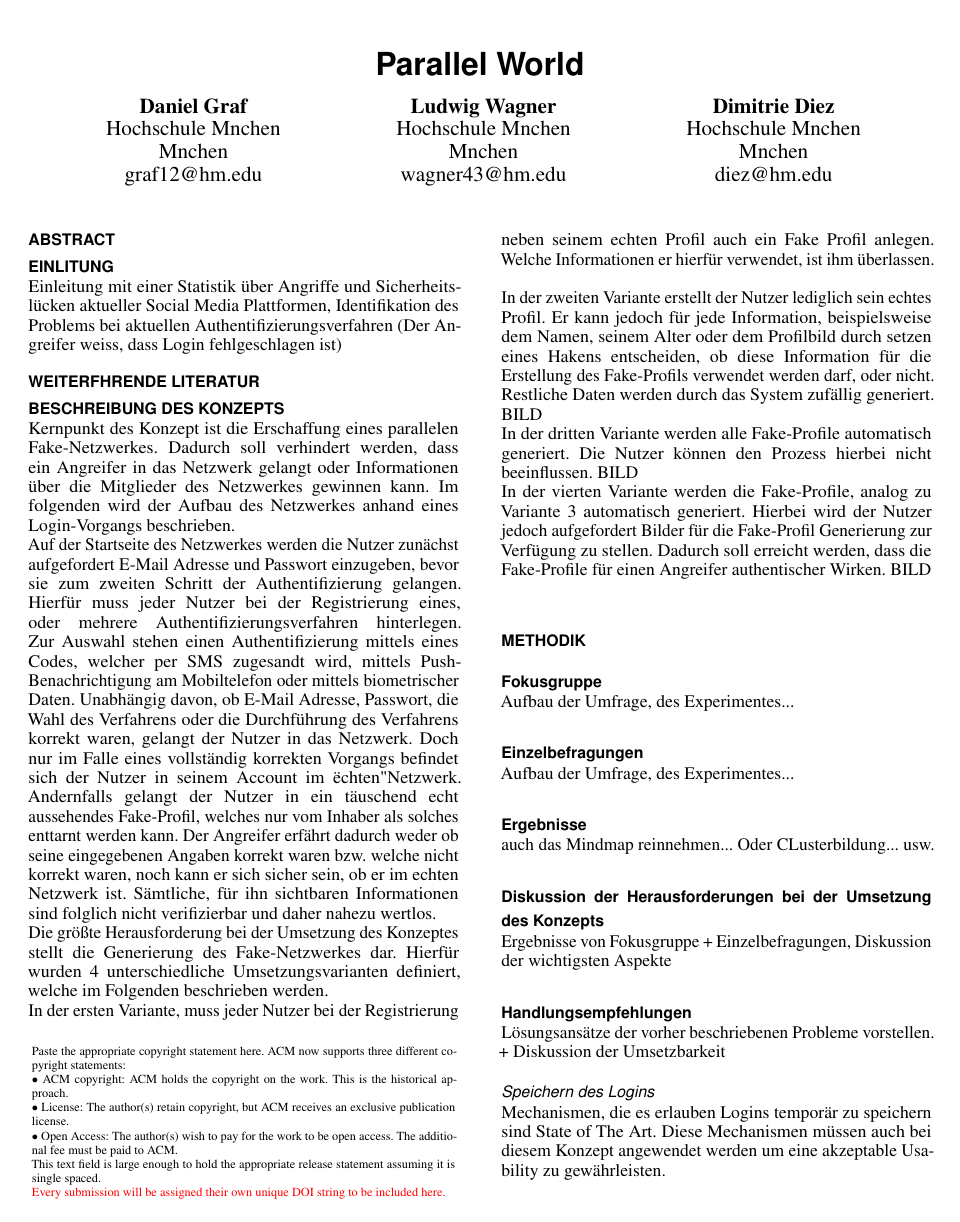
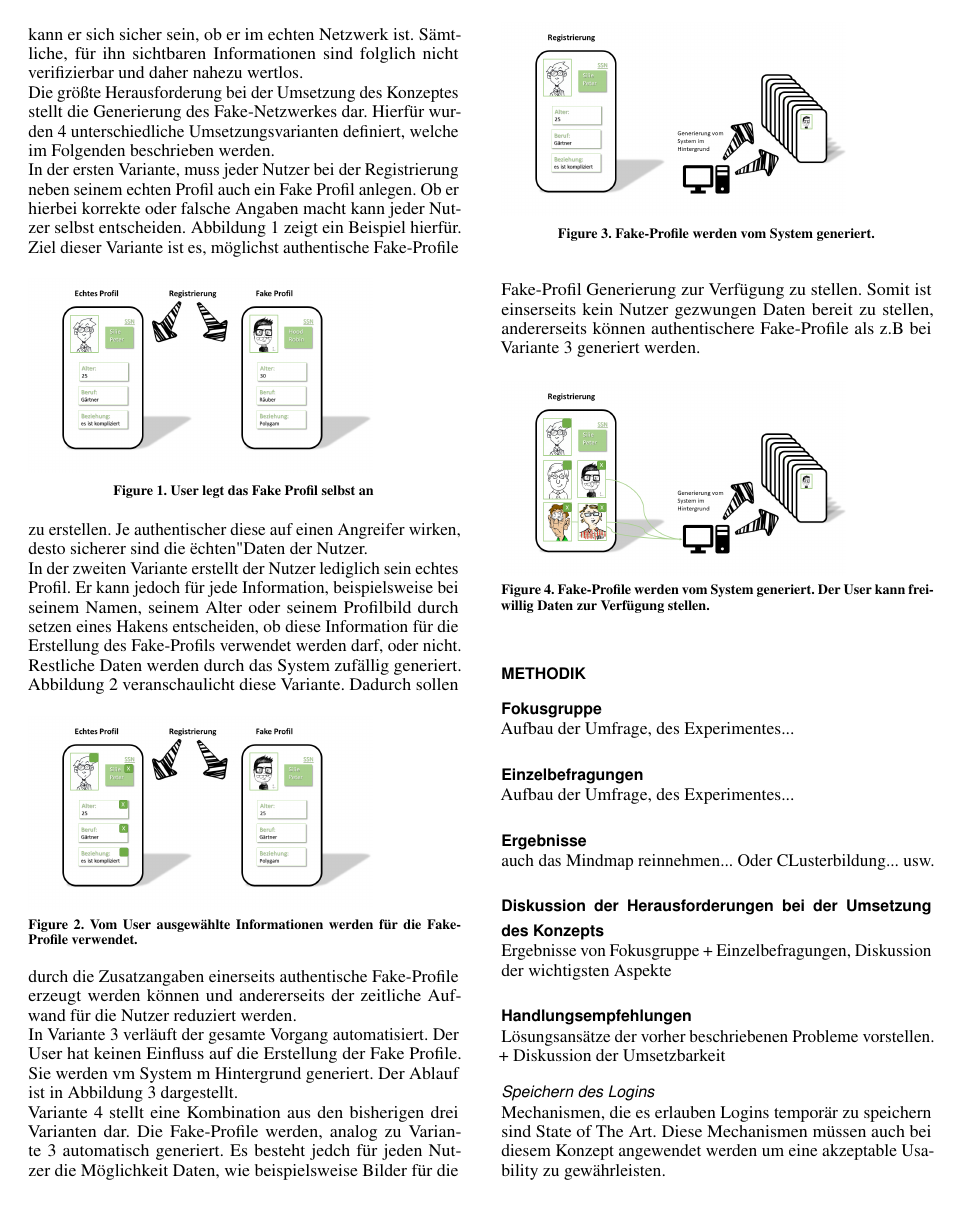
Before and after one commit to GrafDaniel/Authentifizierung21Jh, a LaTeX document (paper/main.tex): page 1 of 2 before the commit and page 2 of 3 after it. The pictures show the PDF file paper/main.pdf that the author committed with the source.

Commit message:
Pakete für Bilder eingefügt, Kapitel Konzept fertig

```diff
--- a/paper/main.tex
+++ b/paper/main.tex
@@ -144 +143,0 @@ Kernpunkt des Konzept ist die Erschaffung eines parallelen Fake-Netzwerkes. Dadu
-Auf der Startseite des Netzwerkes werden die Nutzer zunächst aufgefordert E-Mail Adresse und Passwort einzugeben, bevor sie zum zweiten Schritt der Authentifizierung gelangen. Hierfür muss jeder Nutzer bei der Registrierung eines, oder mehrere Authentifizierungsverfahren hinterlegen. Zur Auswahl stehen einen Authentifizierung mittels eines Codes, welcher per SMS zugesandt wird, mittels Push-Benachrichtigung am Mobiltelefon oder mittels biometrischer Daten. Unabhängig davon, ob E-Mail Adresse, Passwort, die Wahl des Verfahrens oder die Durchführung des Verfahrens korrekt waren, gelangt der Nutzer in das Netzwerk. Doch nur im Falle eines vollständig korrekten Vorgangs befindet sich der Nutzer in seinem Account im "echten" Netzwerk. Andernfalls gelangt der Nutzer in ein täuschend echt aussehendes Fake-Profil, welches nur vom Inhaber als solches enttarnt werden kann. Der Angreifer erfährt dadurch weder ob seine eingegebenen Angaben korrekt waren bzw. welche nicht korrekt waren, noch kann er sich sicher sein, ob er im echten Netzwerk ist. Sämtliche, für ihn sichtbaren Informationen sind folglich nicht verifizierbar und daher nahezu wertlos. \\
@@ -145,2 +147,21 @@ Auf der Startseite des Netzwerkes werden die Nutzer zunächst aufgefordert E-Mai
 Die größte Herausforderung bei der Umsetzung des Konzeptes stellt die Generierung des Fake-Netzwerkes dar. Hierfür wurden 4 unterschiedliche Umsetzungsvarianten definiert, welche im Folgenden beschrieben werden. \\
-In der ersten Variante, muss jeder Nutzer bei der Registrierung neben seinem echten Profil auch ein Fake Profil anlegen. Welche Informationen er hierfür verwendet, ist ihm überlassen.
+In der ersten Variante, muss jeder Nutzer bei der Registrierung neben seinem echten Profil auch ein Fake Profil anlegen. Ob er hierbei korrekte oder falsche Angaben macht kann jeder Nutzer selbst entscheiden. Abbildung \ref{fig:Umsetzung1} zeigt ein Beispiel hierfür.
+\begin{figure}[htbp]
+\includegraphics[width=0.8\columnwidth]{/Umsetzung1.png}
+\caption{User legt das Fake Profil selbst an}
+\label{fig:Umsetzung1}
+\end{figure}
+Ziel dieser Variante ist es, möglichst authentische Fake-Profile zu erstellen. Je authentischer diese auf einen Angreifer wirken, desto sicherer sind die "echten" Daten der Nutzer. \\
+In der zweiten Variante erstellt der Nutzer lediglich sein echtes Profil. Er kann jedoch für jede Information, beispielsweise bei seinem Namen, seinem Alter oder seinem Profilbild durch setzen eines Hakens entscheiden, ob diese Information für die Erstellung des Fake-Profils verwendet werden darf, oder nicht. Restliche Daten werden durch das System zufällig generiert. Abbildung \ref{fig:Umsetzung2} veranschaulicht diese Variante.
+\begin{figure}[htbp]
+	\includegraphics[width=0.8\columnwidth]{/Umsetzung2.png}
+	\caption{Vom User ausgewählte Informationen werden für die Fake-Profile verwendet.}
+	\label{fig:Umsetzung2}
+\end{figure}
+Dadurch sollen durch die Zusatzangaben einerseits authentische Fake-Profile erzeugt werden können und andererseits der zeitliche Aufwand für die Nutzer reduziert werden. \\
+In Variante 3 verläuft der gesamte Vorgang automatisiert. Der User hat keinen Einfluss auf die Erstellung der Fake Profile. Sie werden vm System m Hintergrund generiert. Der Ablauf ist in Abbildung \ref{fig:Umsetzung3} dargestellt.
+\begin{figure}[htbp]
+	\includegraphics[width=0.8\columnwidth]{/Umsetzung3.png}
+	\caption{Fake-Profile werden vom System generiert.}
+	\label{fig:Umsetzung3}
+\end{figure}
@@ -153,8 +168,10 @@ In der ersten Variante, muss jeder Nutzer bei der Registrierung neben seinem ech
 \\
-In der zweiten Variante erstellt der Nutzer lediglich sein echtes Profil. Er kann jedoch für jede Information, beispielsweise dem Namen, seinem Alter oder dem Profilbild durch setzen eines Hakens entscheiden, ob diese Information für die Erstellung des Fake-Profils verwendet werden darf, oder nicht. Restliche Daten werden durch das System zufällig generiert.  BILD \\
-In der dritten Variante werden alle Fake-Profile automatisch generiert. Die Nutzer können den Prozess hierbei nicht beeinflussen. BILD \\
-In der vierten Variante werden die Fake-Profile, analog zu Variante 3 automatisch generiert. Hierbei wird der Nutzer jedoch aufgefordert Bilder für die Fake-Profil Generierung zur Verfügung zu stellen. Dadurch soll erreicht werden, dass die Fake-Profile für einen Angreifer authentischer Wirken. BILD \\
-
+Variante 4 stellt eine Kombination aus den bisherigen drei Varianten dar. Die Fake-Profile werden, analog zu Variante 3 automatisch generiert. Es besteht jedch für jeden Nutzer die Möglichkeit Daten, wie beispielsweise Bilder für die Fake-Profil Generierung zur Verfügung zu stellen. Somit ist einserseits kein Nutzer gezwungen Daten bereit zu stellen, andererseits können authentischere Fake-Profile als z.B bei Variante 3 generiert werden.
+\begin{figure}[htbp]
+	\includegraphics[width=0.8\columnwidth]{/Umsetzung4.png}
+	\caption{Fake-Profile werden vom System generiert. Der User kann freiwillig Daten zur Verfügung stellen.}
+	\label{fig:Umsetzung4}
+\end{figure}
 \section{Methodik}
 
 \subsection{Fokusgruppe}
```
Also changed, not shown: paper/figures/._map.png (deleted), paper/figures/._sigchi-logo.png (deleted), paper/figures/Umsetzung1.PNG (added), paper/figures/Umsetzung2.PNG (added), paper/figures/Umsetzung3.PNG (added), paper/figures/Umsetzung4.PNG (added), paper/figures/map.png (deleted), paper/figures/sigchi-logo.png (deleted), paper/main.pdf, paper/main.tex (47 more changed lines).
